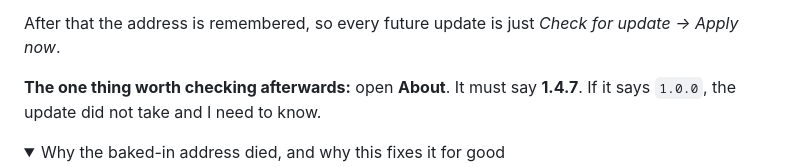
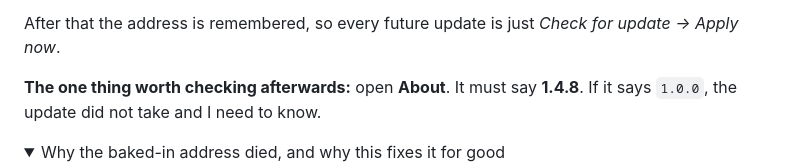
Before and after one commit to tensozanghetzu-hub/horde-studio-apk, a Markdown page: GITHUB-SETUP.md, the part around the change. Drawn GitHub-style; folded sections open.

```diff
--- a/GITHUB-SETUP.md
+++ b/GITHUB-SETUP.md
@@ -76,7 +76,7 @@ After that the address is remembered, so every future update is just
 *Check for update → Apply now*.
 
 **The one thing worth checking afterwards:** open **About**. It must say
-**1.4.7**. If it says `1.0.0`, the update did not take and I need to know.
+**1.4.8**. If it says `1.0.0`, the update did not take and I need to know.
 
 <details>
 <summary>Why the baked-in address died, and why this fixes it for good</summary>
```
Also changed, not shown: NOTES.md (+3 -1 lines), README.md (+16 -14 lines).
